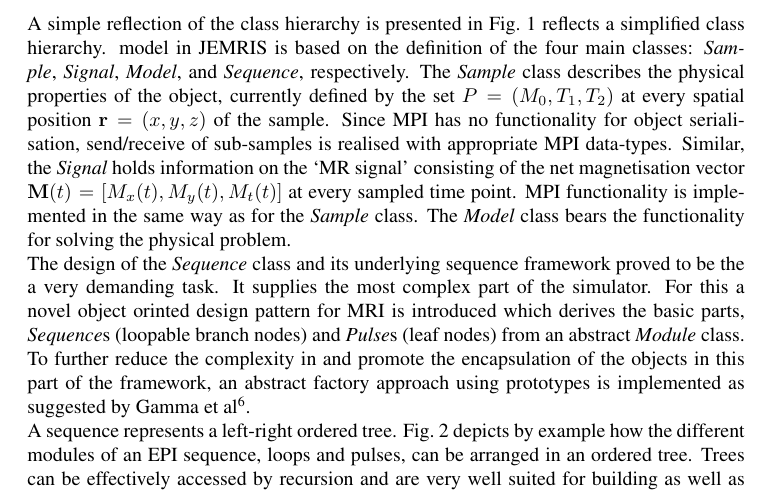
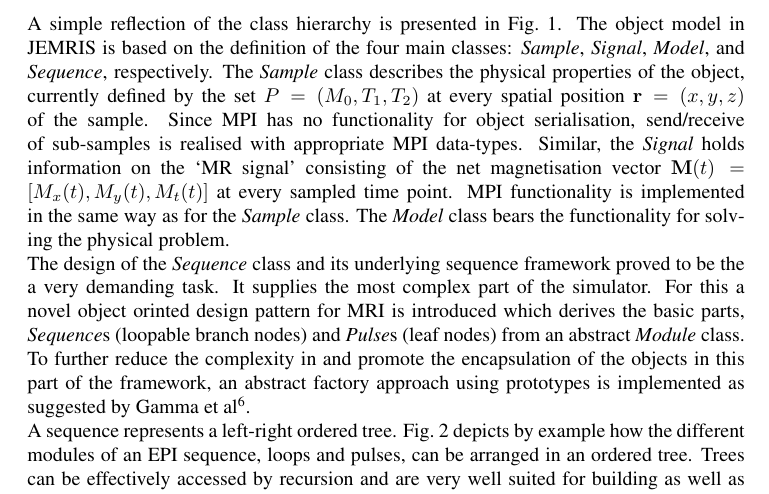
Before and after one commit to JEMRIS/jemris, a LaTeX document (doc/PARCO_2007/jemris_parco07.tex): part of page 4 of 10, cut so that both start at the same text. Compiled offline with LaTeX, dvips and Ghostscript.

Commit message:
changed the paragraphs on the object orientation to fit version 2.0 class hierarchy image
git-svn-id: http://nmrsrv02/svn/JEMRIS/trunk@172 c4b88e63-5c3c-0410-8ec6-f0ed36dbe951

```diff
--- a/doc/PARCO_2007/jemris_parco07.tex
+++ b/doc/PARCO_2007/jemris_parco07.tex
@@ -172,7 +172,7 @@ world. At the same time the objects and members were to remain highly
 maintainable, reusable and yet easy to handle.
 \\
 A simple reflection of the class hierarchy is presented in
-Fig.~\ref{fig:classes} reflects a simplified class hierarchy.
+Fig.~\ref{fig:classes}. The object
 model in JEMRIS is based on the definition of the four main
 classes: {\it Sample}, {\it Signal}, {\it Model}, and {\it Sequence},
 respectively. The {\it Sample} class describes the physical properties
```
